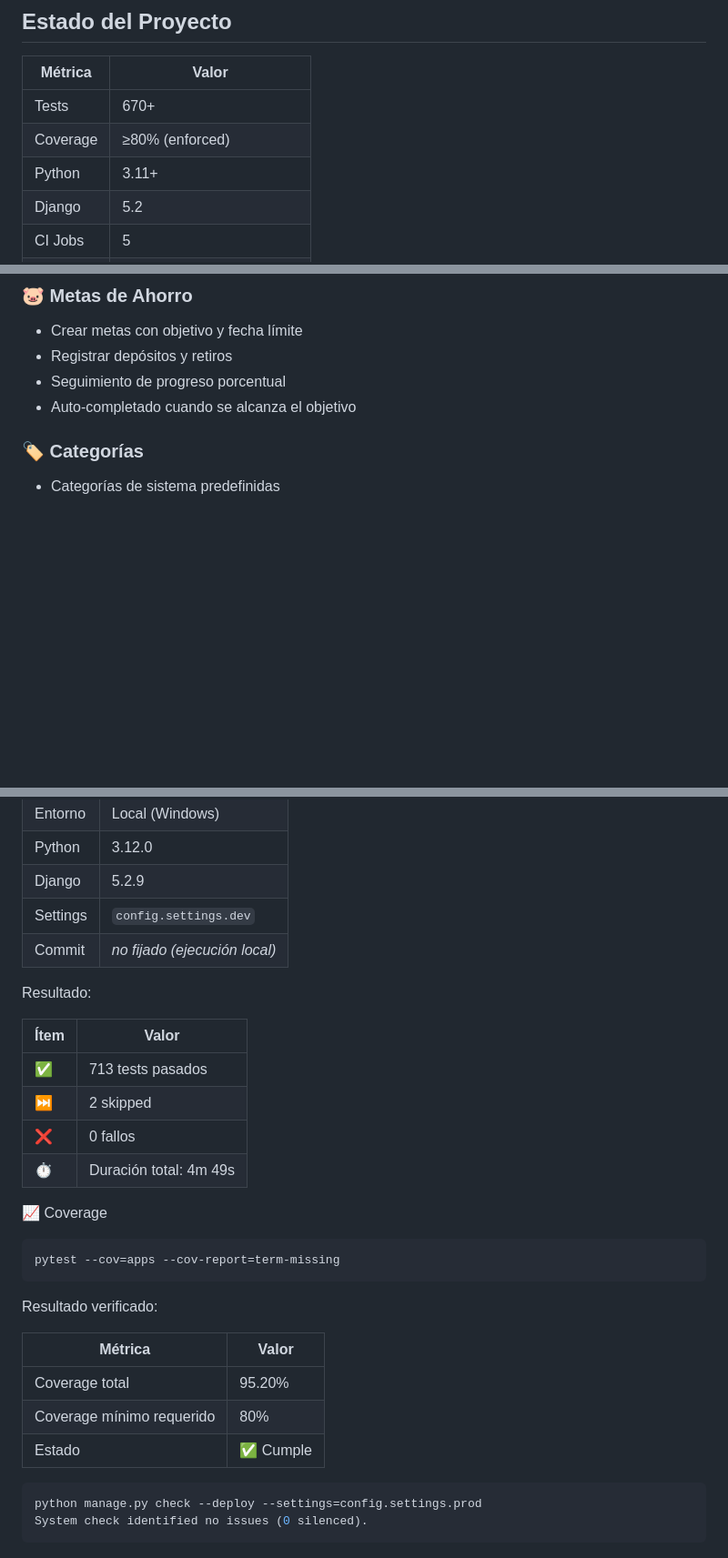
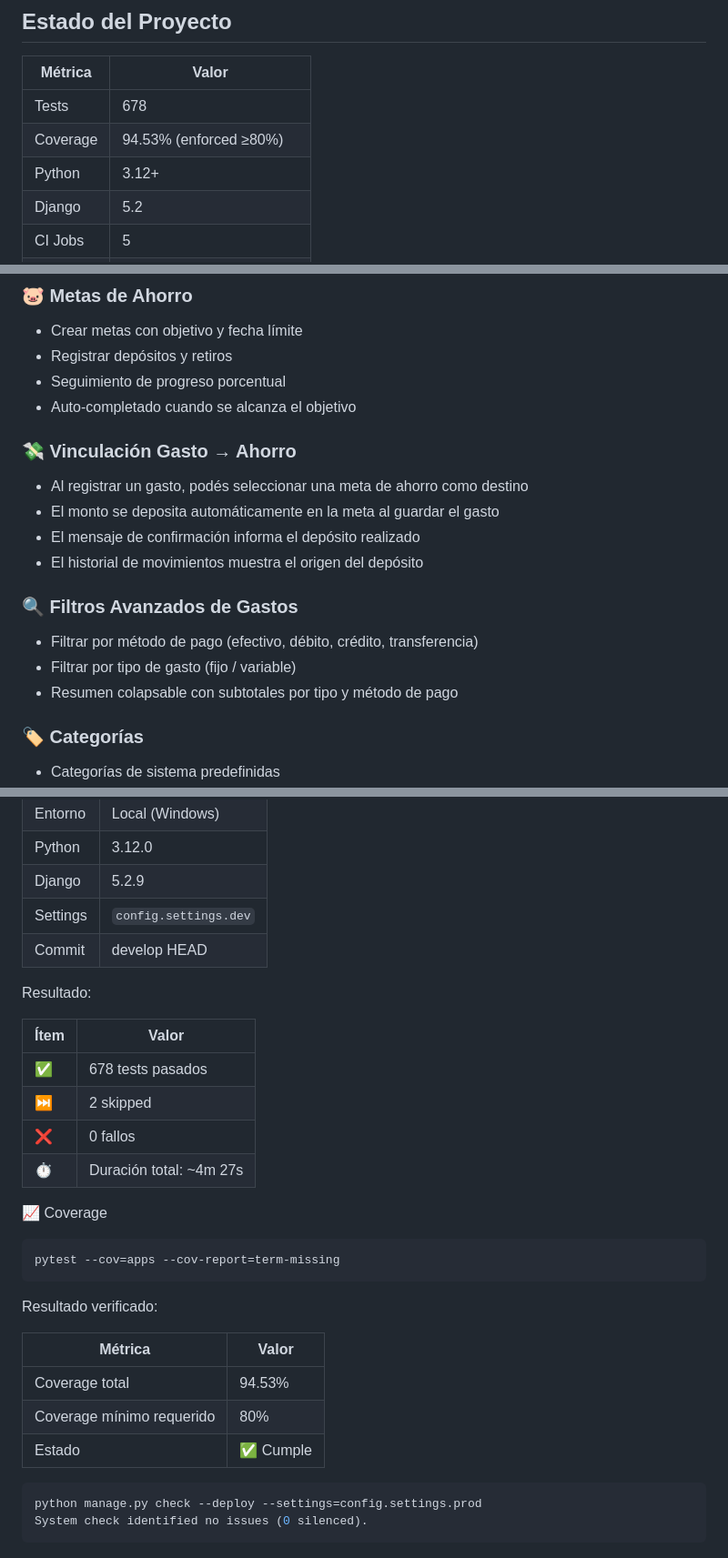
Before and after one commit to Nicokac/control_gastos, a Markdown page: README.md, 3 parts joined by grey strips. Shown at 91% size. Rendered like a GitHub page; blank space fills up the shorter version.

````diff
--- a/README.md
+++ b/README.md
@@ -34,9 +34,9 @@
 
 | Métrica | Valor |
 |---------|-------|
-| Tests | 670+ |
-| Coverage | ≥80% (enforced) |
-| Python | 3.11+ |
+| Tests | 678 |
+| Coverage | 94.53% (enforced ≥80%) |
+| Python | 3.12+ |
 | Django | 5.2 |
 | CI Jobs | 5 |
 | Estado | 🟢 **Listo para Producción** |
@@ -84,6 +84,18 @@
 - Registrar depósitos y retiros
 - Seguimiento de progreso porcentual
 - Auto-completado cuando se alcanza el objetivo
+
+### 💸 Vinculación Gasto → Ahorro
+- Al registrar un gasto, podés seleccionar una meta de ahorro como destino
+- El monto se deposita automáticamente en la meta al guardar el gasto
+- El mensaje de confirmación informa el depósito realizado
+- El historial de movimientos muestra el origen del depósito
+
+### 🔍 Filtros Avanzados de Gastos
+- Filtrar por método de pago (efectivo, débito, crédito, transferencia)
+- Filtrar por tipo de gasto (fijo / variable)
+- Resumen colapsable con subtotales por tipo y método de pago
+
 
 ### 🏷️ Categorías
 - Categorías de sistema predefinidas
@@ -303,16 +315,16 @@ pytest --cov=apps --cov-fail-under=80
 | Python | 3.12.0 |
 | Django | 5.2.9 |
 | Settings | `config.settings.dev` |
-| Commit | *no fijado (ejecución local)* |
+| Commit | develop HEAD |
 
 Resultado:
 
 | Ítem | Valor |
 |-----|------|
-| ✅ |  713 tests pasados |
-| ⏭️ |  2 skipped |
-| ❌ |  0 fallos |
-| ⏱️ |  Duración total: 4m 49s |
+| ✅ | 678 tests pasados |
+| ⏭️ | 2 skipped |
+| ❌ | 0 fallos |
+| ⏱️ | Duración total: ~4m 27s |
 
 
 📈 Coverage
@@ -324,9 +336,9 @@ Resultado verificado:
 
 | Métrica | Valor |
 |-----|------|
-| Coverage total|	95.20%|
-|Coverage mínimo requerido|	80%|
-|Estado|	✅ Cumple|
+| Coverage total | 94.53% |
+| Coverage mínimo requerido | 80% |
+| Estado | ✅ Cumple |
 
 ```bash
 python manage.py check --deploy --settings=config.settings.prod
````
Also changed, not shown: other parts of README.md (+17 -4 lines).
